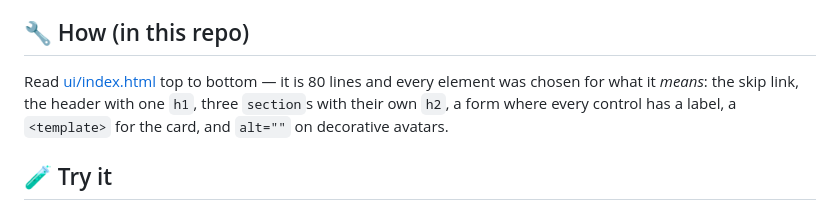
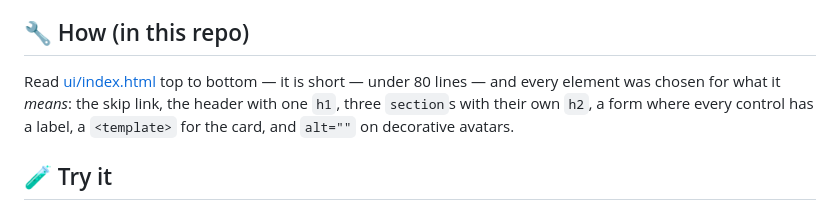
Before and after one commit to BaluRaut/learn-ui-school, a Markdown page: lessons/02-html-structure/README.md, the part around the change. Drawn GitHub-style.

Commit message:
Line-count claims match the files exactly
Co-Authored-By: Claude Opus 5 (1M context) <noreply@anthropic.com>

```diff
--- a/lessons/02-html-structure/README.md
+++ b/lessons/02-html-structure/README.md
@@ -85,7 +85,7 @@ means re-implementing the browser by hand with ARIA, badly.
 
 ## 🔧 How (in this repo)
 
-Read [ui/index.html](../../ui/index.html) top to bottom — it is 80 lines and
+Read [ui/index.html](../../ui/index.html) top to bottom — it is short — under 80 lines — and
 every element was chosen for what it *means*: the skip link, the header with
 one `h1`, three `section`s with their own `h2`, a form where every control
 has a label, a `<template>` for the card, and `alt=""` on decorative avatars.
```
